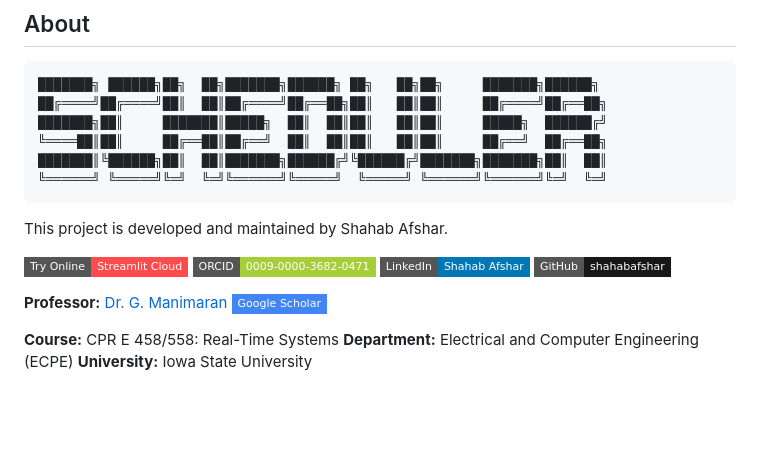
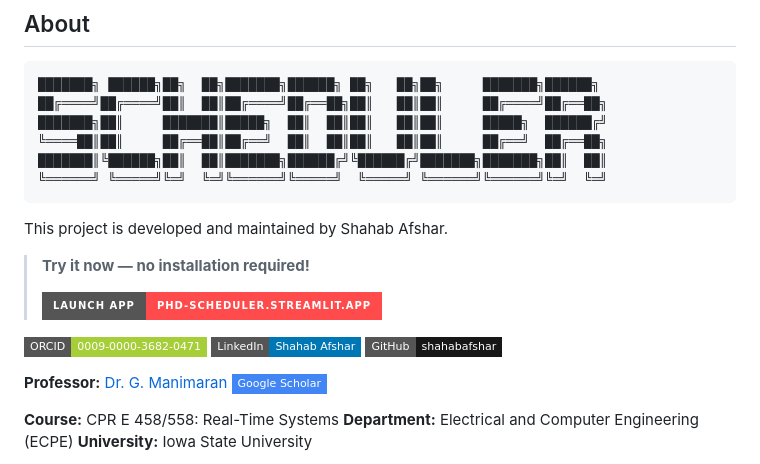
Before and after one commit to shahabafshar/Scheduler, a Markdown page: README.md, the part around the change. Rendered like a GitHub page; badges without logos; blank space fills up the shorter version.

Commit message:
Enhance README.md by adding a prominent call-to-action banner for first-time users and updating the Try Online badge for improved visibility. This change aims to encourage user engagement with the Streamlit app.

```diff
--- a/README.md
+++ b/README.md
@@ -13,7 +13,10 @@
 
 This project is developed and maintained by Shahab Afshar.
 
-[![Try Online](https://img.shields.io/badge/Try_Online-Streamlit_Cloud-FF4B4B?style=flat-square&logo=streamlit&logoColor=white)](https://phd-scheduler.streamlit.app)
+> **Try it now — no installation required!**
+>
+> [![Try Online](https://img.shields.io/badge/Launch_App-phd--scheduler.streamlit.app-FF4B4B?style=for-the-badge&logo=streamlit&logoColor=white)](https://phd-scheduler.streamlit.app)
+
 [![ORCID](https://img.shields.io/badge/ORCID-0009--0000--3682--0471-A6CE39?style=flat-square&logo=ORCID&logoColor=white)](https://orcid.org/0009-0000-3682-0471)
 [![LinkedIn](https://img.shields.io/badge/LinkedIn-Shahab_Afshar-0077B5?style=flat-square&logo=linkedin&logoColor=white)](https://www.linkedin.com/in/shahabafshar)
 [![GitHub](https://img.shields.io/badge/GitHub-shahabafshar-181717?style=flat-square&logo=github&logoColor=white)](https://github.com/shahabafshar/Scheduler)
```
